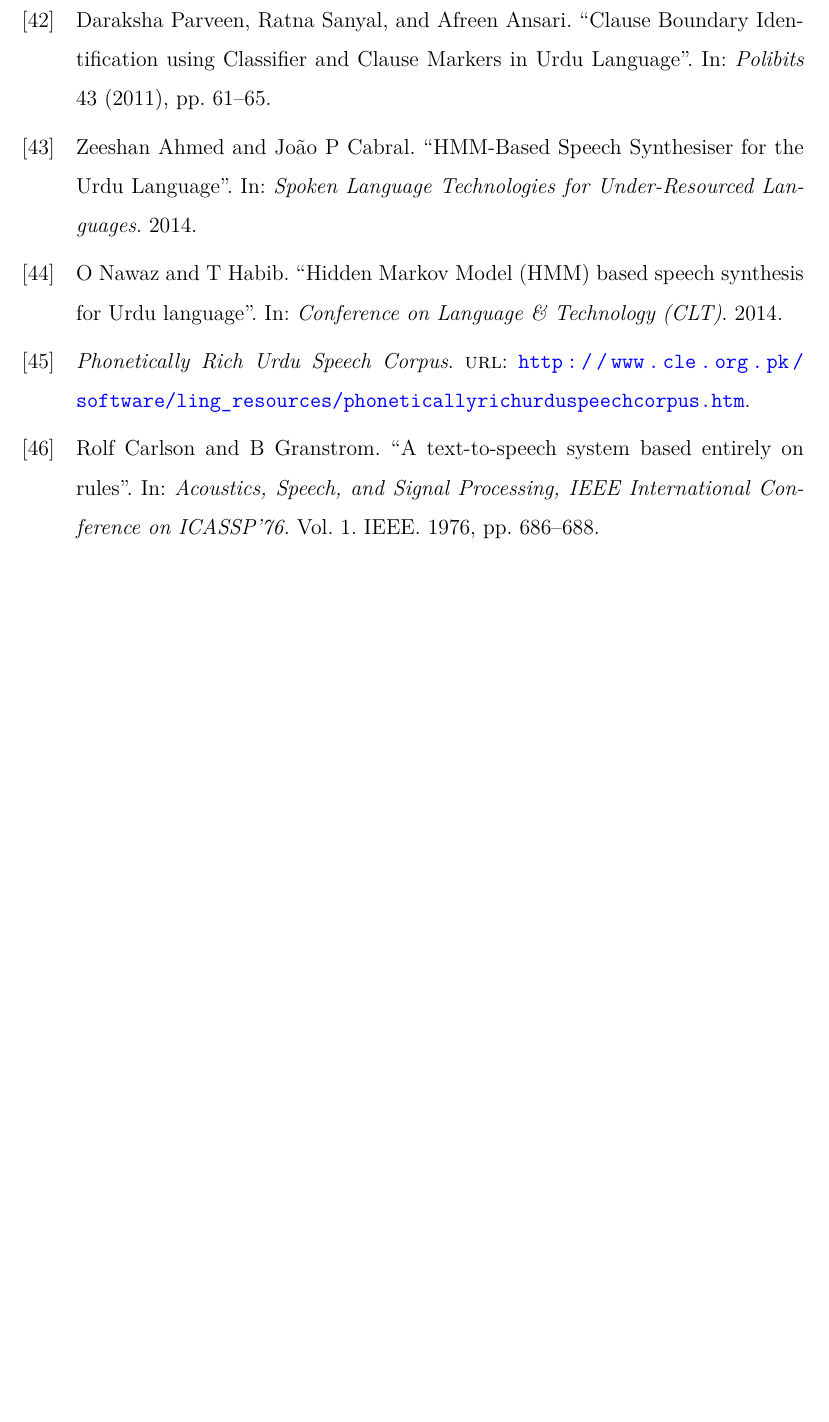
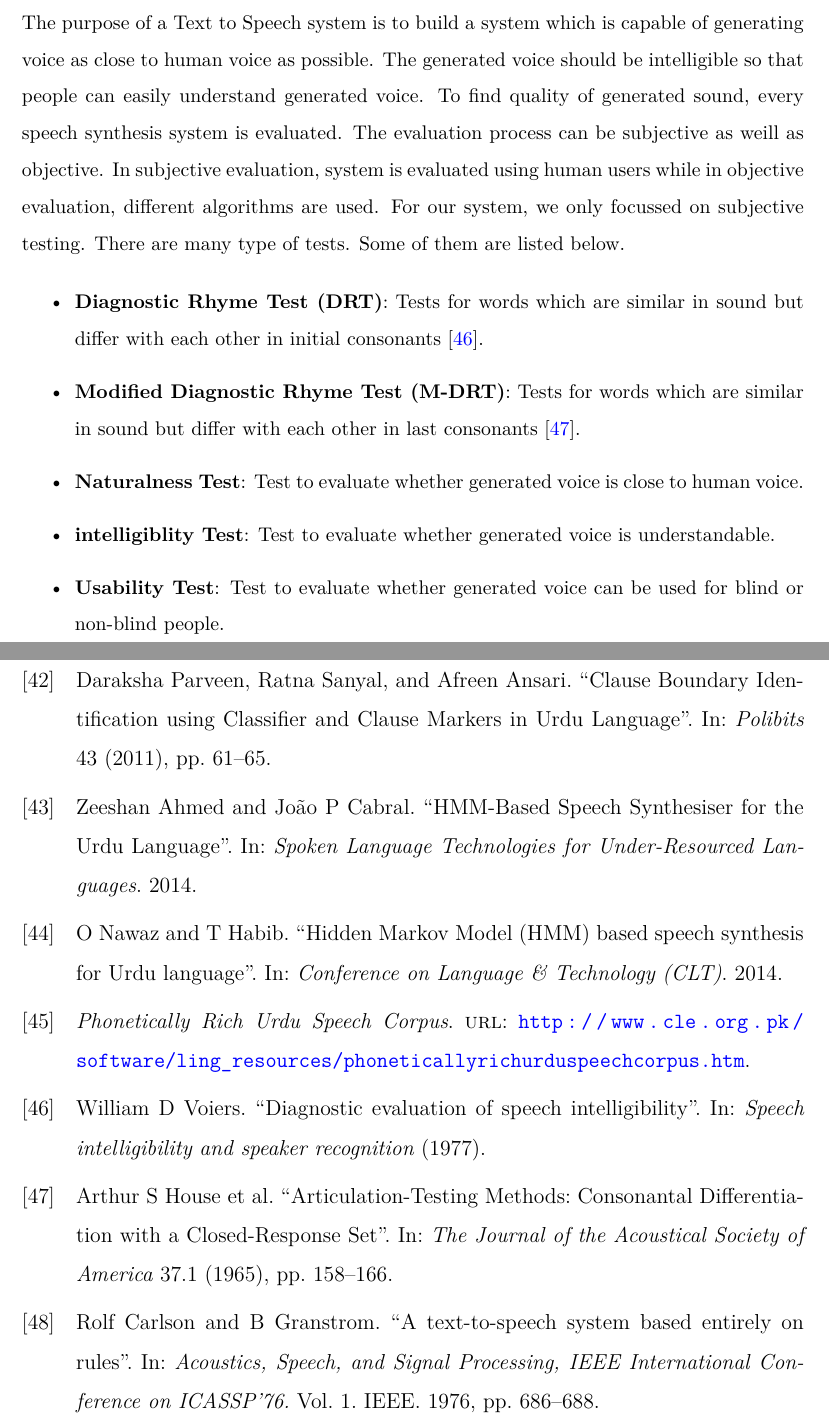
Before and after one commit to mhsiddiqui/thesis-latex, a LaTeX thesis (main.tex, which reads bibliography.bib, chapters/chap4.tex): part of page 51 of 51 before the commit and two parts of pages 35 and 51 of 51 after it, the two joined at a grey line, cut at the place of the change, the shorter picture padded with empty space. The pictures show the PDF file main.pdf that the author committed with the source.

Commit message:
result section started

```diff
--- a/bibliography.bib
+++ b/bibliography.bib
@@ -384,3 +384,9 @@
     title = "Phonetically Rich Urdu Speech Corpus",
     url   = "http://www.cle.org.pk/software/ling_resources/phoneticallyrichurduspeechcorpus.htm"
 }
+
+@article{voiers1977diagnostic,
+  title={Diagnostic evaluation of speech intelligibility},
+  author={Voiers, William D},
+  journal={Speech intelligibility and speaker recognition},
+  year={1977},
@@ -386,0 +399,7 @@
+  journal={The Journal of the Acoustical Society of America},
+  volume={37},
+  number={1},
+  pages={158--166},
+  year={1965},
+  publisher={ASA}
+}
--- a/chapters/chap4.tex
+++ b/chapters/chap4.tex
@@ -1 +1,14 @@
-\chapter{Results}
+\chapter{Experiments and Results}
+
+The purpose of a Text to Speech system is to build a system which is capable of generating voice as close to human voice as possible.
+The generated voice should be intelligible so that people can easily understand generated voice. To find quality of generated sound, every speech synthesis
+system is evaluated. The evaluation process can be subjective as weill as objective. In subjective evaluation, system is evaluated using human users while in objective
+evaluation, different algorithms are used. For our system, we only focussed on subjective testing. There are many type of tests. Some of them are listed below.
+
+\begin{itemize}
+  \item{\textbf{Diagnostic Rhyme Test (DRT)}:} Tests for words which are similar in sound but differ with each other in initial consonants \cite{voiers1977diagnostic}.
+  \item{\textbf{Modified Diagnostic Rhyme Test (M-DRT)}:} Tests for words which are similar in sound but differ with each other in last consonants \cite{house1965articulation}.
+  \item{\textbf{Naturalness Test}:} Test to evaluate whether generated voice is close to human voice.
+  \item{\textbf{intelligiblity Test}:} Test to evaluate whether generated voice is understandable.
+  \item{\textbf{Usability Test}:} Test to evaluate whether generated voice can be used for blind or non-blind people.
+\end{itemize}
```
Also changed, not shown: main.tex (+2 -3 lines), main.pdf, bibliography.bib (6 more changed lines).
